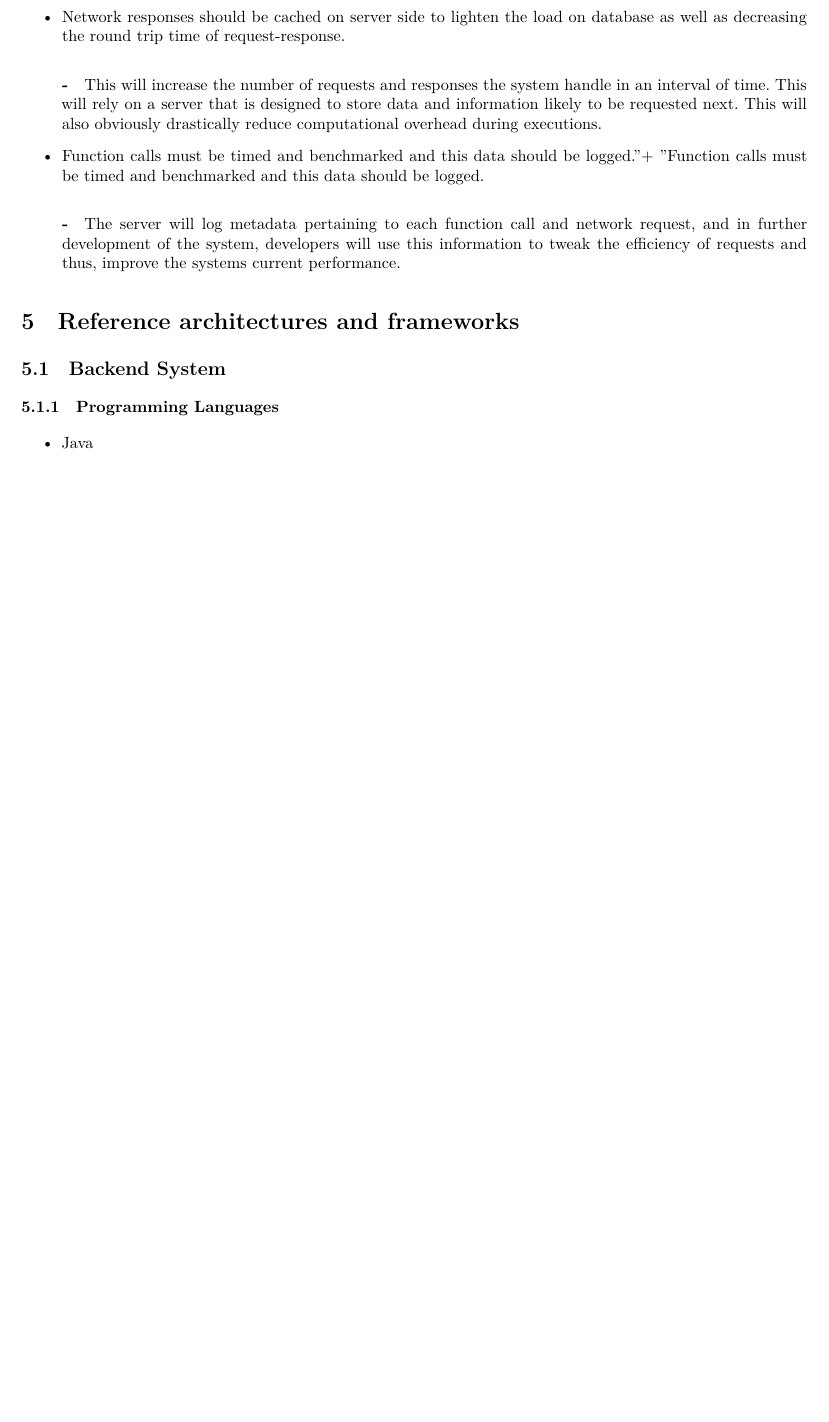
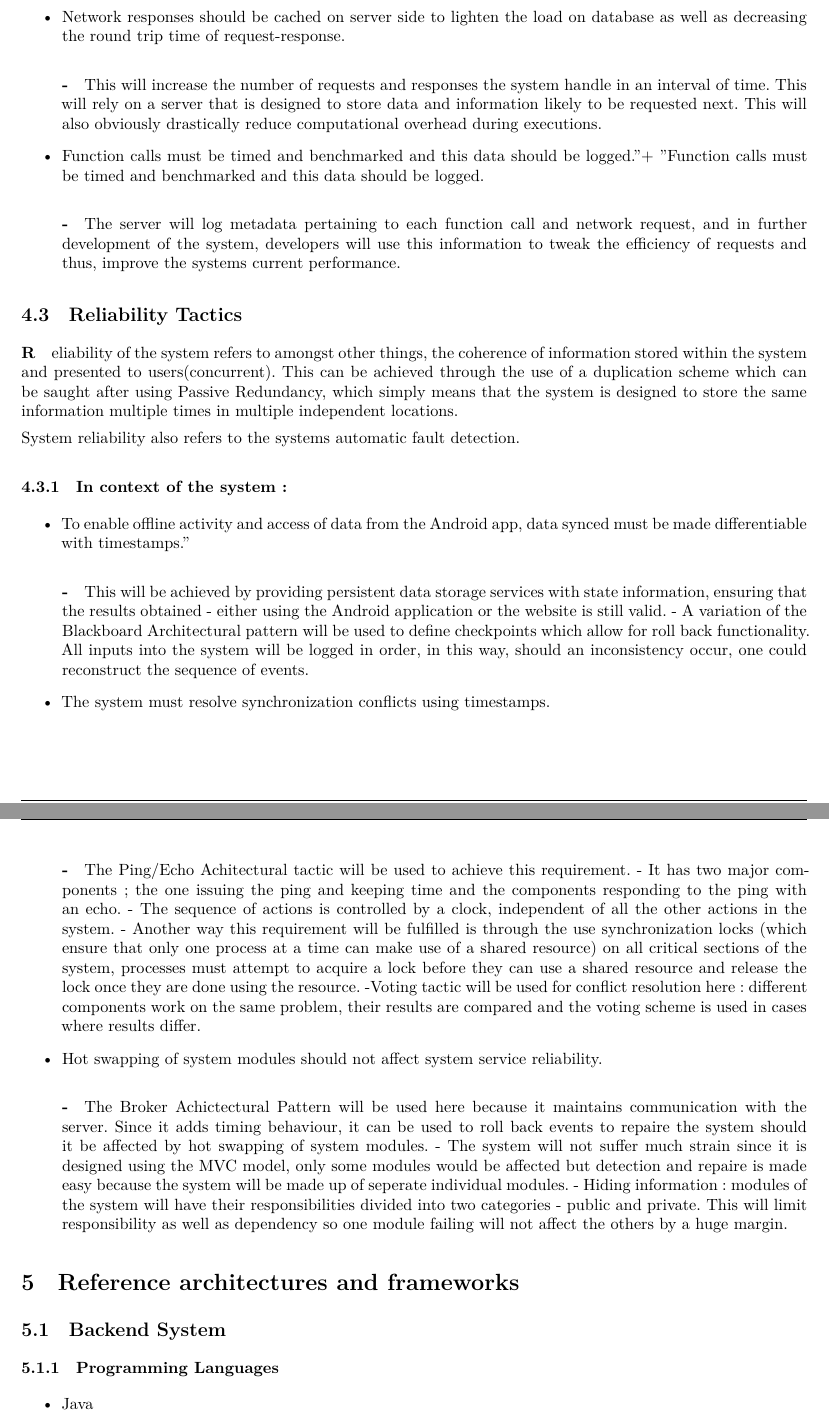
Before and after one commit to andrewbroekman/echo, a LaTeX document (docs/Requirements and Technology-Neutral Analysis and Design Specification/requirements.tex): part of page 15 of 60 before the commit and two parts of pages 15 and 16 of 60 after it, the two joined at a grey line, cut so that both start at the same text, the shorter picture padded with empty space. Compiled offline with XeLaTeX.

Commit message:
now adding for reliability, will text in the group about formatting

```diff
--- a/docs/Requirements and Technology-Neutral Analysis and Design Specification/requirements.tex
+++ b/docs/Requirements and Technology-Neutral Analysis and Design Specification/requirements.tex
@@ -469,6 +469,32 @@ Achitectural tactics is concerend with achieving coherence between  a design dec
 			\item Function calls must be timed and benchmarked and this data should be logged."+ "Function calls must be timed and benchmarked and this data should be logged.
 				\subparagraph
 					- The server will log metadata pertaining to each function call and network request, and in further development of the system, developers will use this information to tweak the efficiency of requests and thus, improve the systems current performance.
+		\end{itemize}
+
+\subsection{Reliability Tactics}
+	\subparagraph
+				Reliability of the system refers to amongst other things, the coherence of information stored within the system and presented to users(concurrent). This can be achieved through the use of a duplication scheme which can be saught after using Passive Redundancy, which simply means that the system is designed to store the same information multiple times in multiple independent locations.
+
+				System reliability also refers to the systems automatic fault detection.
+
+	\subsubsection{In context of the system :}
+		\begin{itemize}
+			\item To enable offline activity and access of data from the Android app, data synced must be made differentiable with timestamps."
+				\subparagraph
+					- This will be achieved by providing persistent data storage services with state information, ensuring that the results obtained - either using the Android application or the website is still valid.
+					- A variation of the Blackboard Architectural pattern will be used to define checkpoints which allow for roll back functionality. All inputs into the system will be logged in order, in this way, should an inconsistency occur, one could reconstruct the sequence of events.
+			\item The system must resolve synchronization conflicts using timestamps.
+				\subparagraph
+					- The Ping/Echo Achitectural tactic will be used to achieve this requirement.
+					- It has two major components ; the one issuing the ping and keeping time and the components responding to the ping with an echo.
+					- The sequence of actions is controlled by a clock, independent of all the other actions in the system.
+					- Another way this requirement will be fulfilled is through the use synchronization locks (which ensure that only one process at a time can make use of a shared resource) on all critical sections of the system, processes must attempt to acquire a lock before they can use a shared resource and release the lock once they are done using the resource.
+					-Voting tactic will be used for conflict resolution here : different components work on the same problem, their results are compared and the voting scheme is used in cases where results differ.
+			\item Hot swapping of system modules should not affect system service reliability.
+				\subparagraph
+					- The Broker Achictectural Pattern will be used here because it maintains communication with the server. Since it adds timing behaviour, it can be used to roll back events to repaire the system should it be affected by hot swapping of system modules.
+					- The system will not suffer much strain since it is designed using the MVC model, only some modules would be affected but detection and repaire is made easy because the system will be made up of seperate individual modules.
+					- Hiding information : modules of the system will have their responsibilities divided into two categories - public and private. This will limit responsibility as well as dependency so one module failing will not affect the others by a huge margin.
 		\end{itemize}
 
 
```
